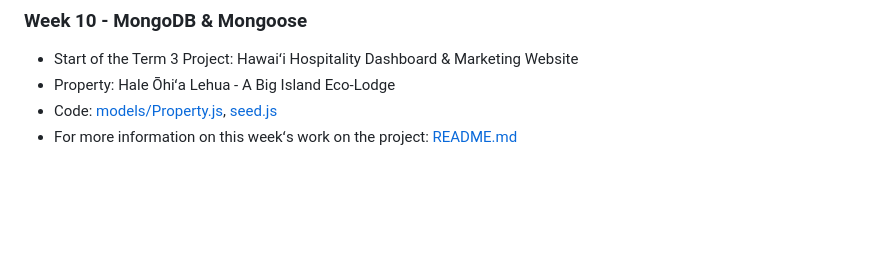
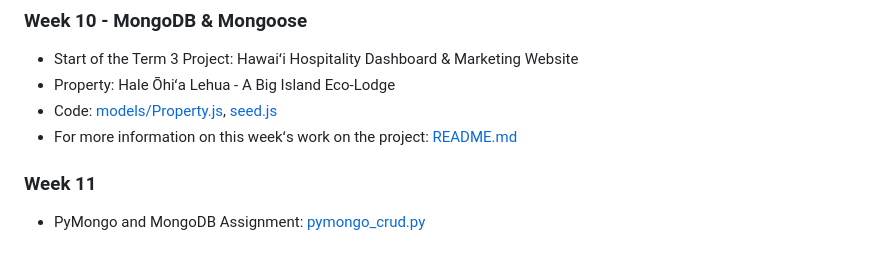
Before and after one commit to ahopeh/ics385spring2026, a Markdown page: README.md, the part around the change. Rendered like a GitHub page; blank space fills up the shorter version.

Commit message:
Update main repo README

```diff
--- a/README.md
+++ b/README.md
@@ -58,3 +58,6 @@ This is the main page for ICS 385 Spring 2026, with coursework organized by week
 - Property: Hale Ōhiʻa Lehua - A Big Island Eco-Lodge
 - Code: [models/Property.js](week10/term-project/models/Property.js), [seed.js](week10/term-project/seed.js)
 - For more information on this weekʻs work on the project: [README.md](week10/term-project/README.md)
+
+### Week 11
+- PyMongo and MongoDB Assignment: [pymongo_crud.py](week11/pymongo_crud.py)
```
